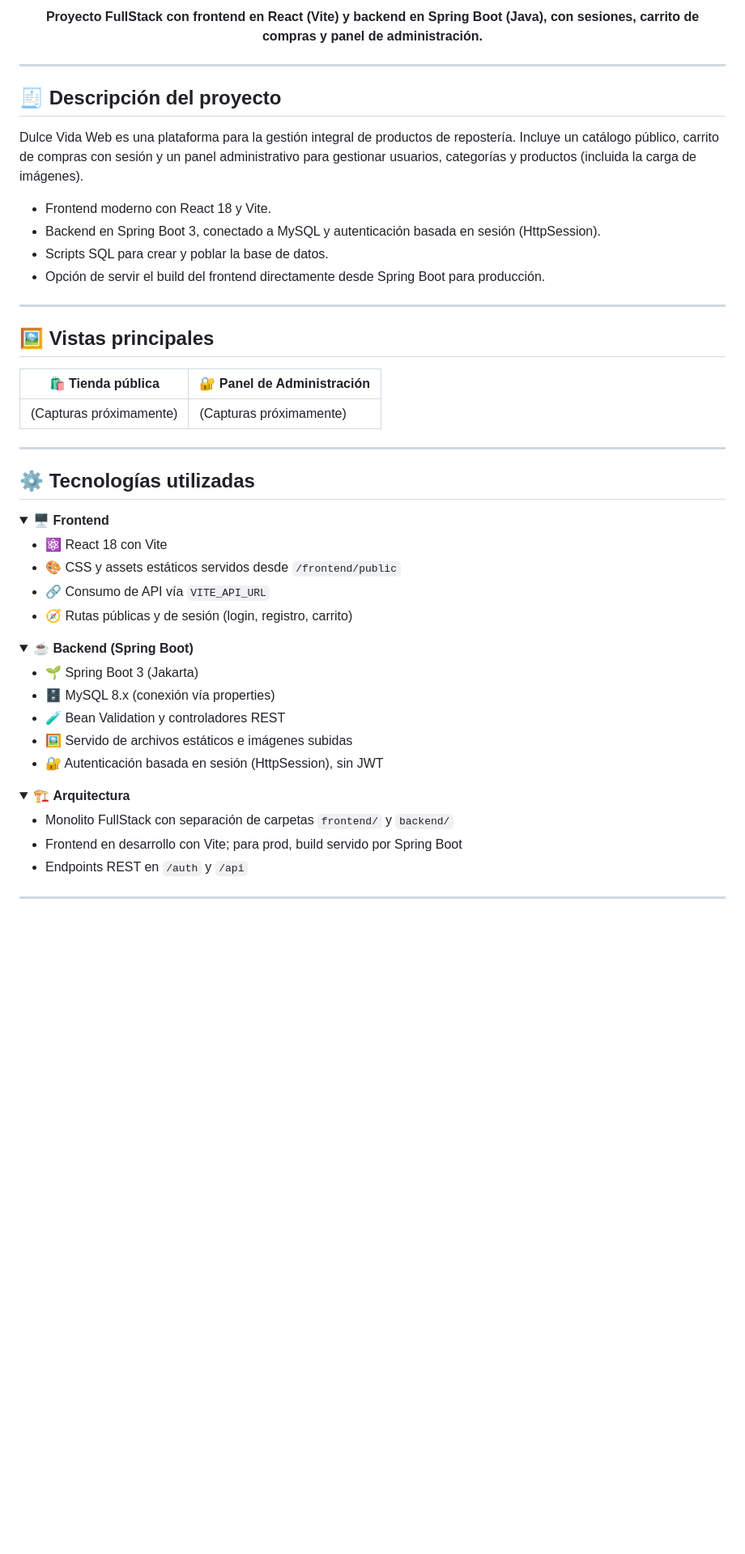
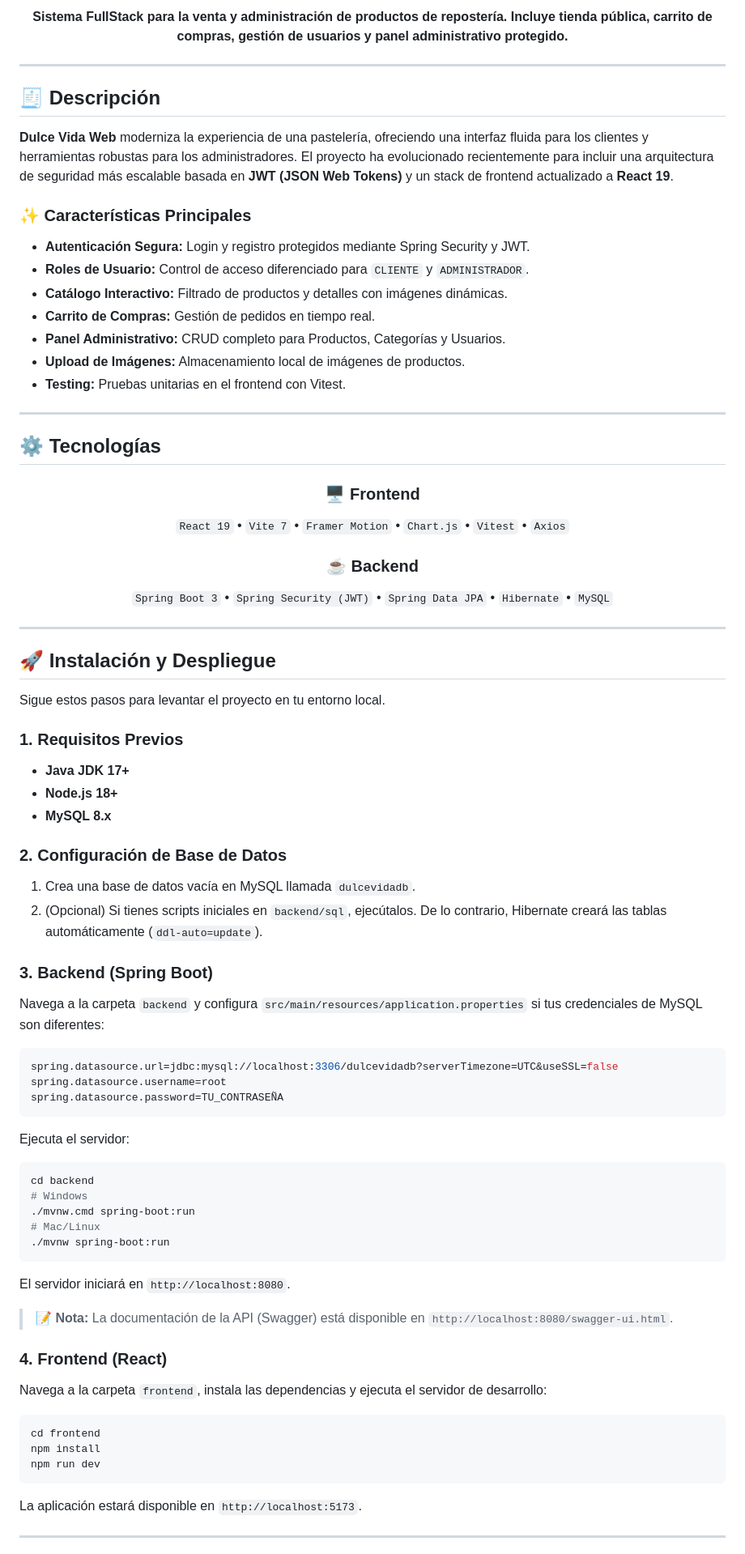
Before and after one commit to iggn00/Dulce-Vida-Web, a Markdown page: README.md, the part around one of its changes. Shown at 81% size. Rendered like a GitHub page; folded sections open; blank space fills up the shorter version.

````diff
--- a/README.md
+++ b/README.md
@@ -9,58 +9,82 @@
 </p>
 
 <p align="center">
-  <b>Proyecto FullStack con frontend en React (Vite) y backend en Spring Boot (Java), con sesiones, carrito de compras y panel de administración.</b>
+  <b>Sistema FullStack para la venta y administración de productos de repostería. Incluye tienda pública, carrito de compras, gestión de usuarios y panel administrativo protegido.</b>
 </p>
 
 ---
 
-## 🧾 Descripción del proyecto
+## 🧾 Descripción
 
-Dulce Vida Web es una plataforma para la gestión integral de productos de repostería. Incluye un catálogo público, carrito de compras con sesión y un panel administrativo para gestionar usuarios, categorías y productos (incluida la carga de imágenes).
+**Dulce Vida Web** moderniza la experiencia de una pastelería, ofreciendo una interfaz fluida para los clientes y herramientas robustas para los administradores. El proyecto ha evolucionado recientemente para incluir una arquitectura de seguridad más escalable basada en **JWT (JSON Web Tokens)** y un stack de frontend actualizado a **React 19**.
 
-- Frontend moderno con React 18 y Vite.
-- Backend en Spring Boot 3, conectado a MySQL y autenticación basada en sesión (HttpSession).
-- Scripts SQL para crear y poblar la base de datos.
-- Opción de servir el build del frontend directamente desde Spring Boot para producción.
+### ✨ Características Principales
+- **Autenticación Segura:** Login y registro protegidos mediante Spring Security y JWT.
+- **Roles de Usuario:** Control de acceso diferenciado para `CLIENTE` y `ADMINISTRADOR`.
+- **Catálogo Interactivo:** Filtrado de productos y detalles con imágenes dinámicas.
+- **Carrito de Compras:** Gestión de pedidos en tiempo real.
+- **Panel Administrativo:** CRUD completo para Productos, Categorías y Usuarios.
+- **Upload de Imágenes:** Almacenamiento local de imágenes de productos.
+- **Testing:** Pruebas unitarias en el frontend con Vitest.
 
 ---
 
-## 🖼️ Vistas principales
+## ⚙️ Tecnologías
 
-| 🛍️ Tienda pública | 🔐 Panel de Administración |
-|-------------------|----------------------------|
-| (Capturas próximamente) | (Capturas próximamente) |
+<div align="center">
+
+### 🖥️ Frontend
+`React 19` • `Vite 7` • `Framer Motion` • `Chart.js` • `Vitest` • `Axios`
+
+### ☕ Backend
+`Spring Boot 3` • `Spring Security (JWT)` • `Spring Data JPA` • `Hibernate` • `MySQL`
+
+</div>
 
 ---
 
-## ⚙️ Tecnologías utilizadas
+## 🚀 Instalación y Despliegue
 
-<details>
-<summary>🖥️ <b>Frontend</b></summary>
+Sigue estos pasos para levantar el proyecto en tu entorno local.
 
-- ⚛️ React 18 con Vite
-- 🎨 CSS y assets estáticos servidos desde `/frontend/public`
-- 🔗 Consumo de API vía `VITE_API_URL`
-- 🧭 Rutas públicas y de sesión (login, registro, carrito)
-</details>
+### 1. Requisitos Previos
+- **Java JDK 17+**
+- **Node.js 18+**
+- **MySQL 8.x**
 
-<details>
-<summary>☕ <b>Backend (Spring Boot)</b></summary>
+### 2. Configuración de Base de Datos
+1. Crea una base de datos vacía en MySQL llamada `dulcevidadb`.
+2. (Opcional) Si tienes scripts iniciales en `backend/sql`, ejecútalos. De lo contrario, Hibernate creará las tablas automáticamente (`ddl-auto=update`).
 
-- 🌱 Spring Boot 3 (Jakarta)
-- 🗄️ MySQL 8.x (conexión vía properties)
-- 🧪 Bean Validation y controladores REST
-- 🖼️ Servido de archivos estáticos e imágenes subidas
-- 🔐 Autenticación basada en sesión (HttpSession), sin JWT
-</details>
+### 3. Backend (Spring Boot)
+Navega a la carpeta `backend` y configura `src/main/resources/application.properties` si tus credenciales de MySQL son diferentes:
 
-<details>
-<summary>🏗️ <b>Arquitectura</b></summary>
+```properties
+spring.datasource.url=jdbc:mysql://localhost:3306/dulcevidadb?serverTimezone=UTC&useSSL=false
+spring.datasource.username=root
+spring.datasource.password=TU_CONTRASEÑA
+```
 
-- Monolito FullStack con separación de carpetas `frontend/` y `backend/`
-- Frontend en desarrollo con Vite; para prod, build servido por Spring Boot
-- Endpoints REST en `/auth` y `/api`
-</details>
+Ejecuta el servidor:
+```bash
+cd backend
+# Windows
+./mvnw.cmd spring-boot:run
+# Mac/Linux
+./mvnw spring-boot:run
+```
+El servidor iniciará en `http://localhost:8080`.
+> 📝 **Nota:** La documentación de la API (Swagger) está disponible en `http://localhost:8080/swagger-ui.html`.
+
+### 4. Frontend (React)
+Navega a la carpeta `frontend`, instala las dependencias y ejecuta el servidor de desarrollo:
+
+```bash
+cd frontend
+npm install
+npm run dev
+```
+La aplicación estará disponible en `http://localhost:5173`.
 
 ---
 
````
Also changed, not shown: other parts of README.md (+33 -205 lines).
